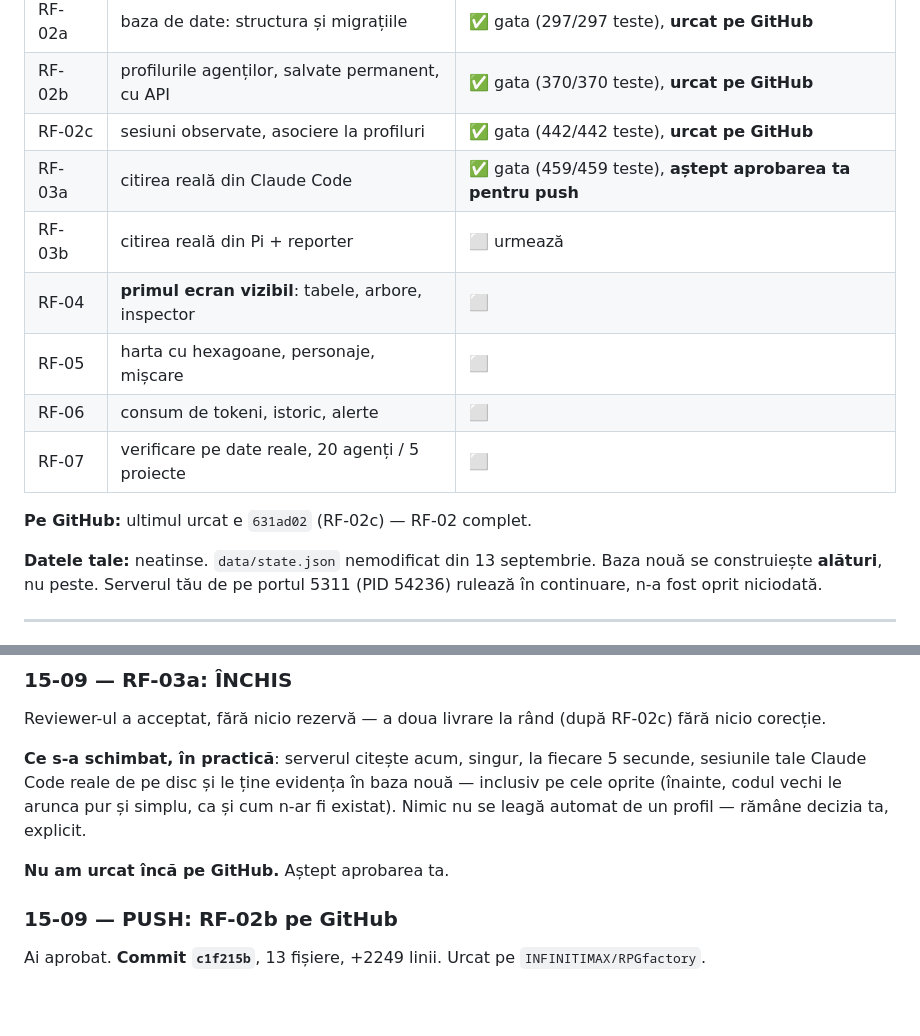
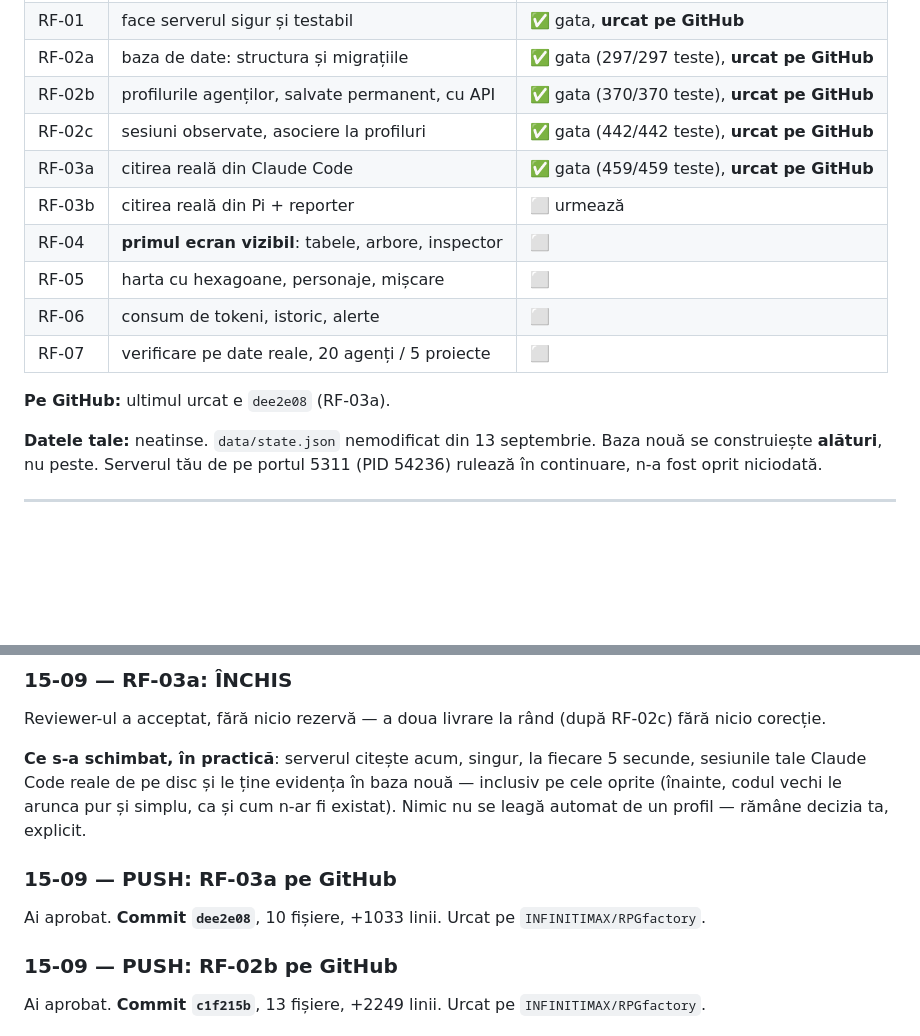
Before and after one commit to INFINITIMAX/RPGfactory, a Markdown page: JURNAL.md, 2 parts joined by grey strips. GitHub-like rendering; blank space fills up the shorter version.

Commit message:
Jurnal: consemneaza push-ul RF-03a (dee2e08)
Co-Authored-By: Claude Sonnet 5 <noreply@anthropic.com>
Claude-Session: https://claude.ai/code/session_013hJJWuLwKL6PbXfg29B4XP

```diff
--- a/JURNAL.md
+++ b/JURNAL.md
@@ -19,14 +19,14 @@ Aplicația **încă nu se vede**. Lucrăm la fundație: serverul și baza de dat
 | RF-02a | baza de date: structura și migrațiile | ✅ gata (297/297 teste), **urcat pe GitHub** |
 | RF-02b | profilurile agenților, salvate permanent, cu API | ✅ gata (370/370 teste), **urcat pe GitHub** |
 | RF-02c | sesiuni observate, asociere la profiluri | ✅ gata (442/442 teste), **urcat pe GitHub** |
-| RF-03a | citirea reală din Claude Code | ✅ gata (459/459 teste), **aștept aprobarea ta pentru push** |
+| RF-03a | citirea reală din Claude Code | ✅ gata (459/459 teste), **urcat pe GitHub** |
 | RF-03b | citirea reală din Pi + reporter | ⬜ urmează |
 | RF-04 | **primul ecran vizibil**: tabele, arbore, inspector | ⬜ |
 | RF-05 | harta cu hexagoane, personaje, mișcare | ⬜ |
 | RF-06 | consum de tokeni, istoric, alerte | ⬜ |
 | RF-07 | verificare pe date reale, 20 agenți / 5 proiecte | ⬜ |
 
-**Pe GitHub:** ultimul urcat e `631ad02` (RF-02c) — RF-02 complet.
+**Pe GitHub:** ultimul urcat e `dee2e08` (RF-03a).
 
 **Datele tale:** neatinse. `data/state.json` nemodificat din 13 septembrie. Baza nouă se construiește **alături**, nu peste. Serverul tău de pe portul 5311 (PID 54236) rulează în continuare, n-a fost oprit niciodată.
 
@@ -146,7 +146,8 @@ Reviewer-ul a acceptat, fără nicio rezervă — a doua livrare la rând (după
 
 **Ce s-a schimbat, în practică**: serverul citește acum, singur, la fiecare 5 secunde, sesiunile tale Claude Code reale de pe disc și le ține evidența în baza nouă — inclusiv pe cele oprite (înainte, codul vechi le arunca pur și simplu, ca și cum n-ar fi existat). Nimic nu se leagă automat de un profil — rămâne decizia ta, explicit.
 
-**Nu am urcat încă pe GitHub.** Aștept aprobarea ta.
+### 15-09 — PUSH: RF-03a pe GitHub
+Ai aprobat. **Commit `dee2e08`**, 10 fișiere, +1033 linii. Urcat pe `INFINITIMAX/RPGfactory`.
 
 ### 15-09 — PUSH: RF-02b pe GitHub
 Ai aprobat. **Commit `c1f215b`**, 13 fișiere, +2249 linii. Urcat pe `INFINITIMAX/RPGfactory`.
```
